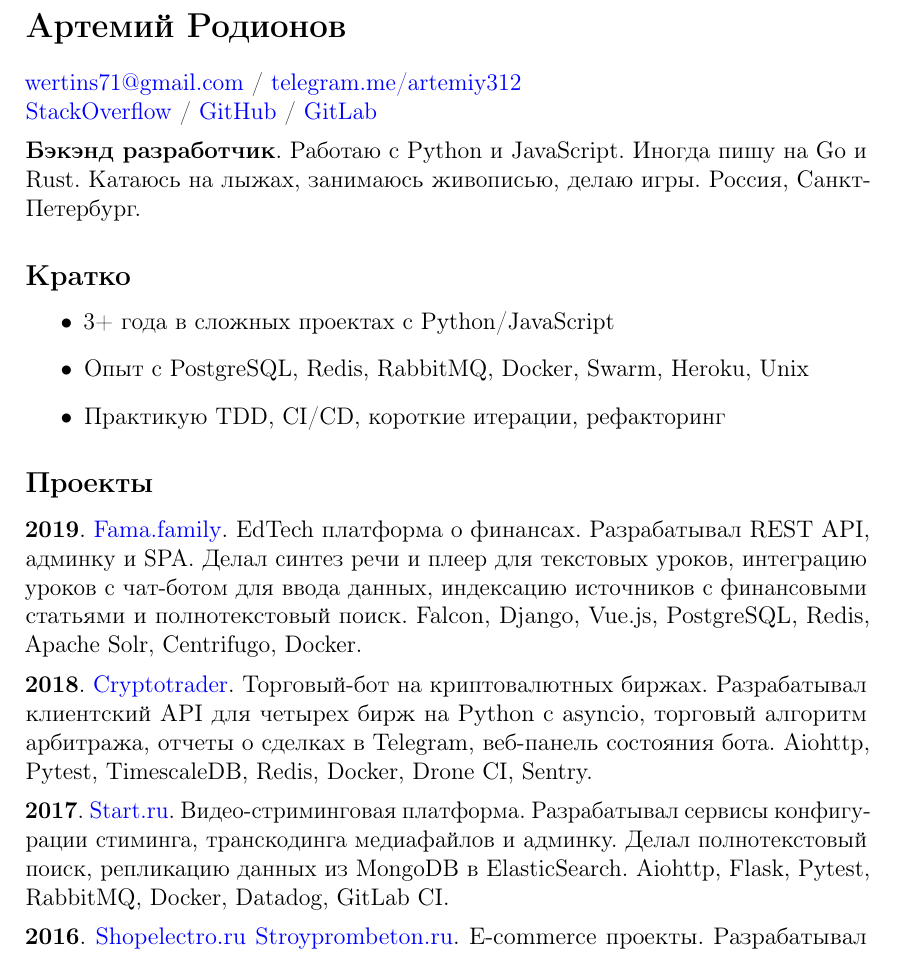
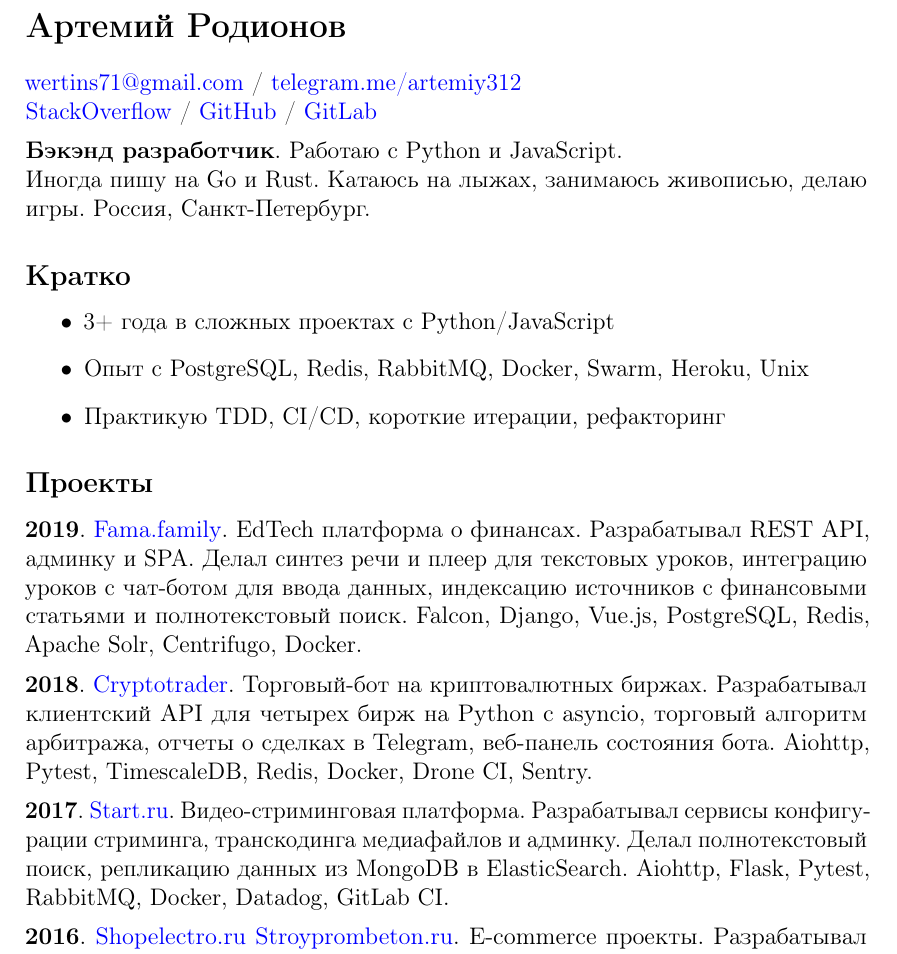
Before and after one commit to ArtemijRodionov/CV, a LaTeX CV (Artemiy_Rodionov_CV.ru.tex): part of the page, cut so that both start at the same text. Compiled offline with pdfLaTeX.

Commit message:
Fix typo

```diff
--- a/Artemiy_Rodionov_CV.ru.tex
+++ b/Artemiy_Rodionov_CV.ru.tex
@@ -27,6 +27,7 @@
 
 \medskip\textbf{Бэкэнд разработчик}.
 Работаю с Python и JavaScript.
+\newline
 Иногда пишу на Go и Rust.
 Катаюсь на лыжах, занимаюсь живописью, делаю игры.
 Россия, Санкт-Петербург.
@@ -52,7 +53,7 @@
 
 \medskip
 \textbf{2017}. \href{https://start.ru/}{Start.ru}. Видео-стриминговая платформа.
-Разрабатывал сервисы конфигурации стиминга, транскодинга медиафайлов и админку.
+Разрабатывал сервисы конфигурации стриминга, транскодинга медиафайлов и админку.
 Делал полнотекстовый поиск, репликацию данных из MongoDB в ElasticSearch.
 Aiohttp, Flask, Pytest, RabbitMQ, Docker, Datadog, GitLab CI.
 
```
Also changed, not shown: Artemiy_Rodionov_CV.ru.pdf, 1 other file.
